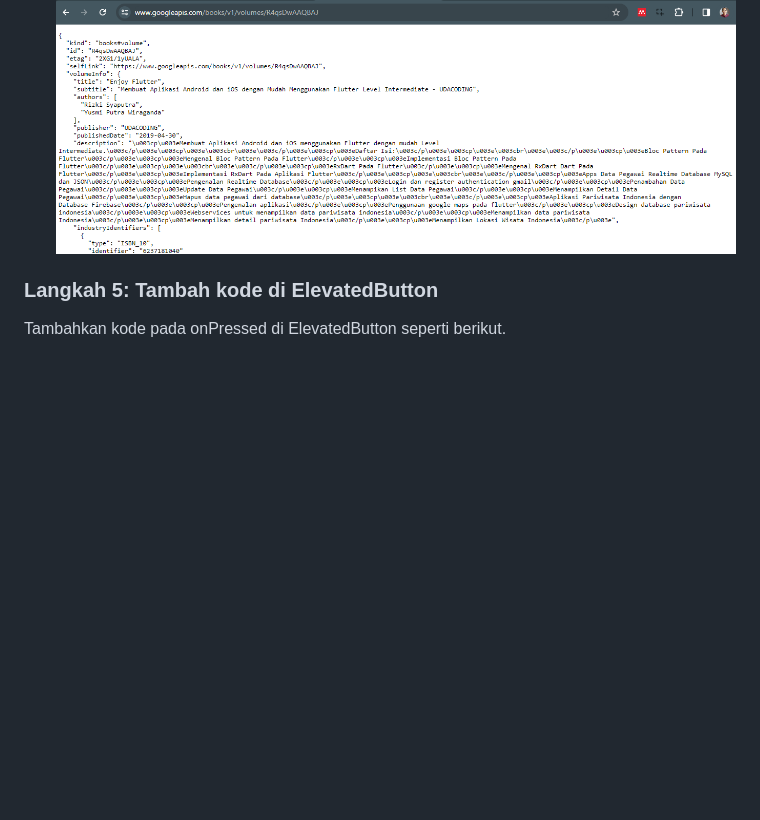
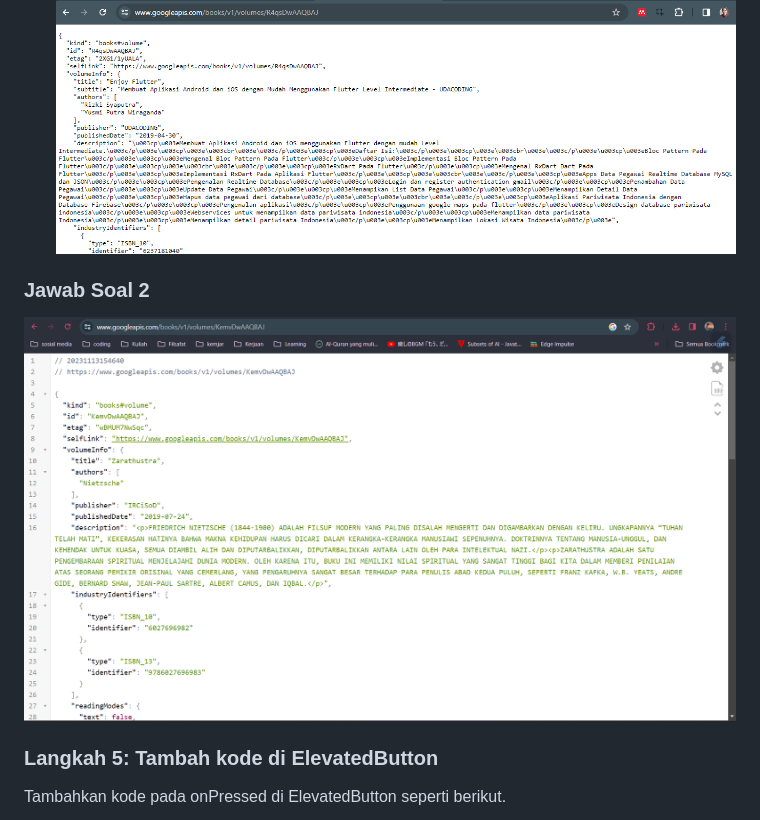
Before and after one commit to izamul/2141720171-mobile-2023, a Markdown page: week-12/README.md, the part around the change. GitHub-like rendering; pictures changed too: week-12/docs/soal2.png (added); blank space fills up the shorter version.

Commit message:
W12: Soal 2

```diff
--- a/week-12/README.md
+++ b/week-12/README.md
@@ -74,9 +74,11 @@ Tambahkan method ini ke dalam class _FuturePageState yang berguna untuk mengambi
 <p class="image-container"><img style="width: 610.00px" src="docs/soal2b.png"></p>
 </li>
 </ul>
-
 </aside>
 
+### Jawab Soal 2
+
+![hasil](docs/soal2.png)
 
 ### Langkah 5: Tambah kode di ElevatedButton
 
```
